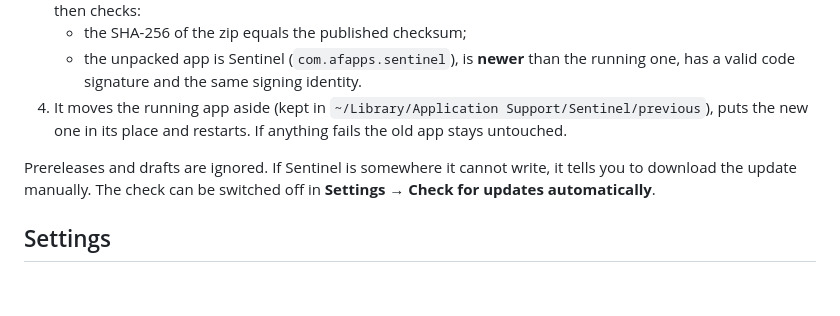
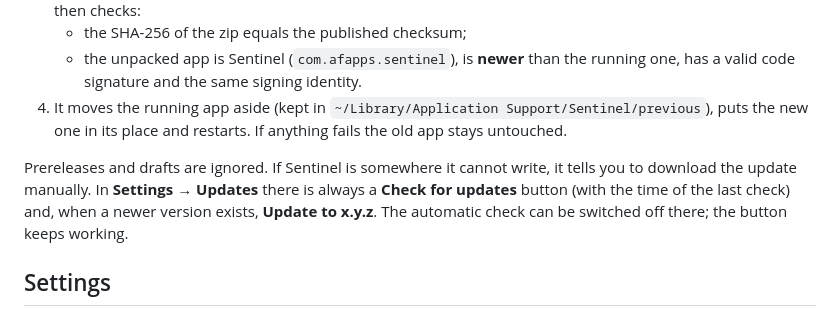
Before and after one commit to alfayedoficial/sentinel-mac, a Markdown page: docs/FEATURES.md, the part around the change. GitHub-like rendering; blank space fills up the shorter version.

```diff
--- a/docs/FEATURES.md
+++ b/docs/FEATURES.md
@@ -138,7 +138,7 @@ Sentinel can update itself from your GitHub Releases:
    - the unpacked app is Sentinel (`com.afapps.sentinel`), is **newer** than the running one, has a valid code signature and the same signing identity.
 4. It moves the running app aside (kept in `~/Library/Application Support/Sentinel/previous`), puts the new one in its place and restarts. If anything fails the old app stays untouched.
 
-Prereleases and drafts are ignored. If Sentinel is somewhere it cannot write, it tells you to download the update manually. The check can be switched off in **Settings → Check for updates automatically**.
+Prereleases and drafts are ignored. If Sentinel is somewhere it cannot write, it tells you to download the update manually. In **Settings → Updates** there is always a **Check for updates** button (with the time of the last check) and, when a newer version exists, **Update to x.y.z**. The automatic check can be switched off there; the button keeps working.
 
 ## Settings
 
```
Also changed, not shown: CHANGELOG.md (+5 -0 lines), README.md (+1 -1 lines), docs/images/overview-dark.png, docs/images/overview-light.png, docs/images/popup-threat.png, docs/images/popup-unused-apps.png, docs/images/settings-dark.png, docs/images/settings-light.png, 3 other files.
